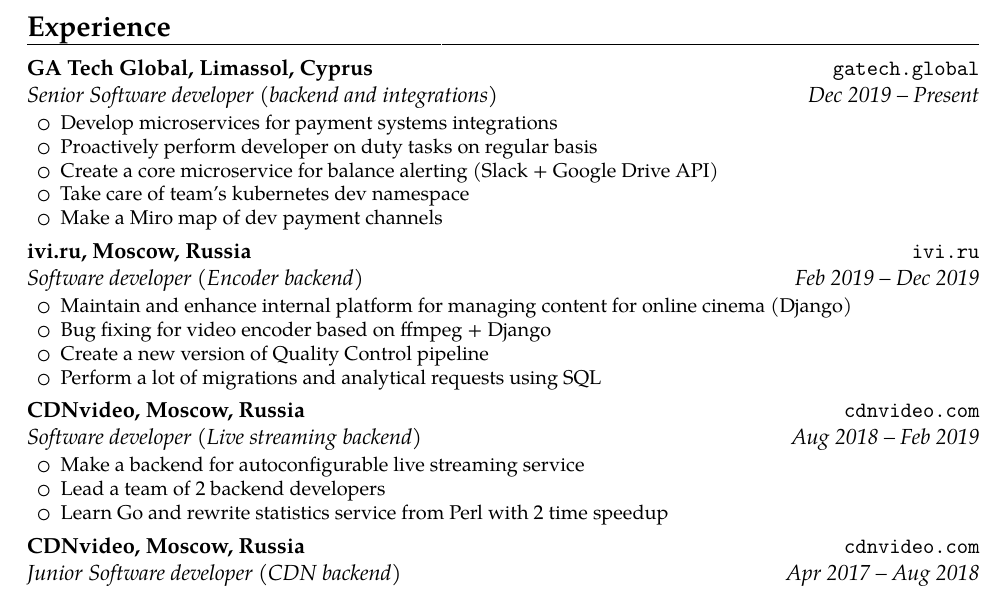
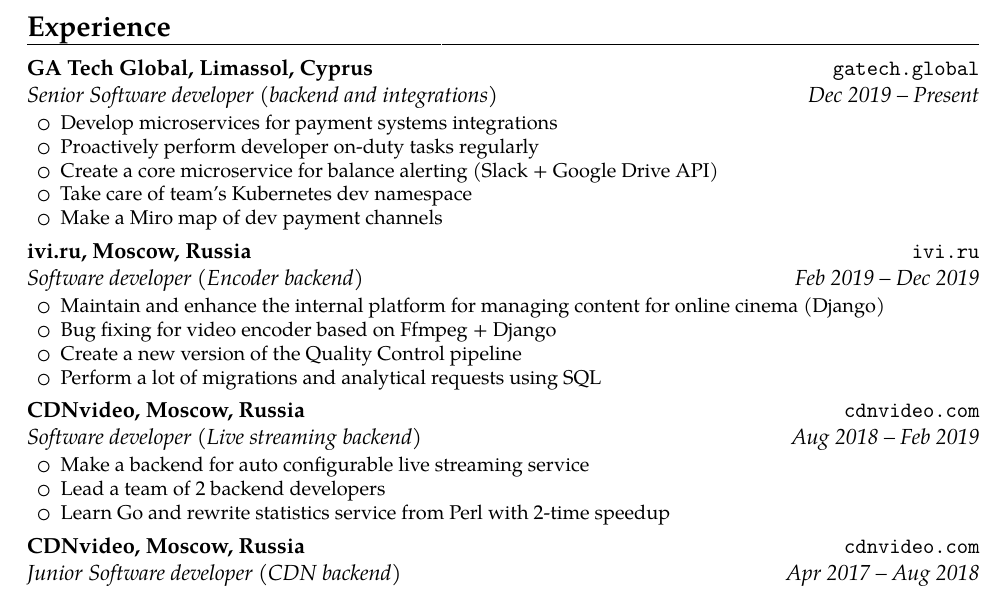
Before and after one commit to aleksandr-kiriushin/cv, a LaTeX CV (cv.tex): part of the page, cut so that both start at the same text. Compiled offline with pdfLaTeX.

Commit message:
Fix language typos

```diff
--- a/cv.tex
+++ b/cv.tex
@@ -34,9 +34,9 @@
     {
       \begin{itemize}\setlength\itemindent{6pt}
         \item Develop microservices for payment systems integrations
-        \item Proactively perform developer on duty tasks on regular basis
+        \item Proactively perform developer on-duty tasks regularly
         \item Create a core microservice for balance alerting (Slack + Google Drive API)
-        \item Take care of team's kubernetes dev namespace
+        \item Take care of team's Kubernetes dev namespace
         \item Make a Miro map of dev payment channels
       \end{itemize}
     }
@@ -49,9 +49,9 @@
     {}
     {
       \begin{itemize}\setlength\itemindent{6pt}
-        \item Maintain and enhance internal platform for managing content for online cinema (Django)
-        \item Bug fixing for video encoder based on ffmpeg + Django
-        \item Create a new version of Quality Control pipeline
+        \item Maintain and enhance the internal platform for managing content for online cinema (Django)
+        \item Bug fixing for video encoder based on Ffmpeg + Django
+        \item Create a new version of the Quality Control pipeline
         \item Perform a lot of migrations and analytical requests using SQL
       \end{itemize}
     }
@@ -64,9 +64,9 @@
     {}
     {
       \begin{itemize}\setlength\itemindent{6pt}
-        \item Make a backend for autoconfigurable live streaming service
+        \item Make a backend for auto configurable live streaming service
         \item Lead a team of 2 backend developers
-        \item Learn Go and rewrite statistics service from Perl with 2 time speedup
+        \item Learn Go and rewrite statistics service from Perl with 2-time speedup
       \end{itemize}
     }
 
@@ -78,7 +78,7 @@
     {}
     {
       \begin{itemize}\setlength\itemindent{6pt}
-        \item Develop backend services for autoconfigurable CDN
+        \item Develop backend services for auto configurable CDN
         \item Rewrite cache API from Perl to Python
         \item Develop task distribution service for cache API
         \item Learn Vue.js and tune dashboard
```
